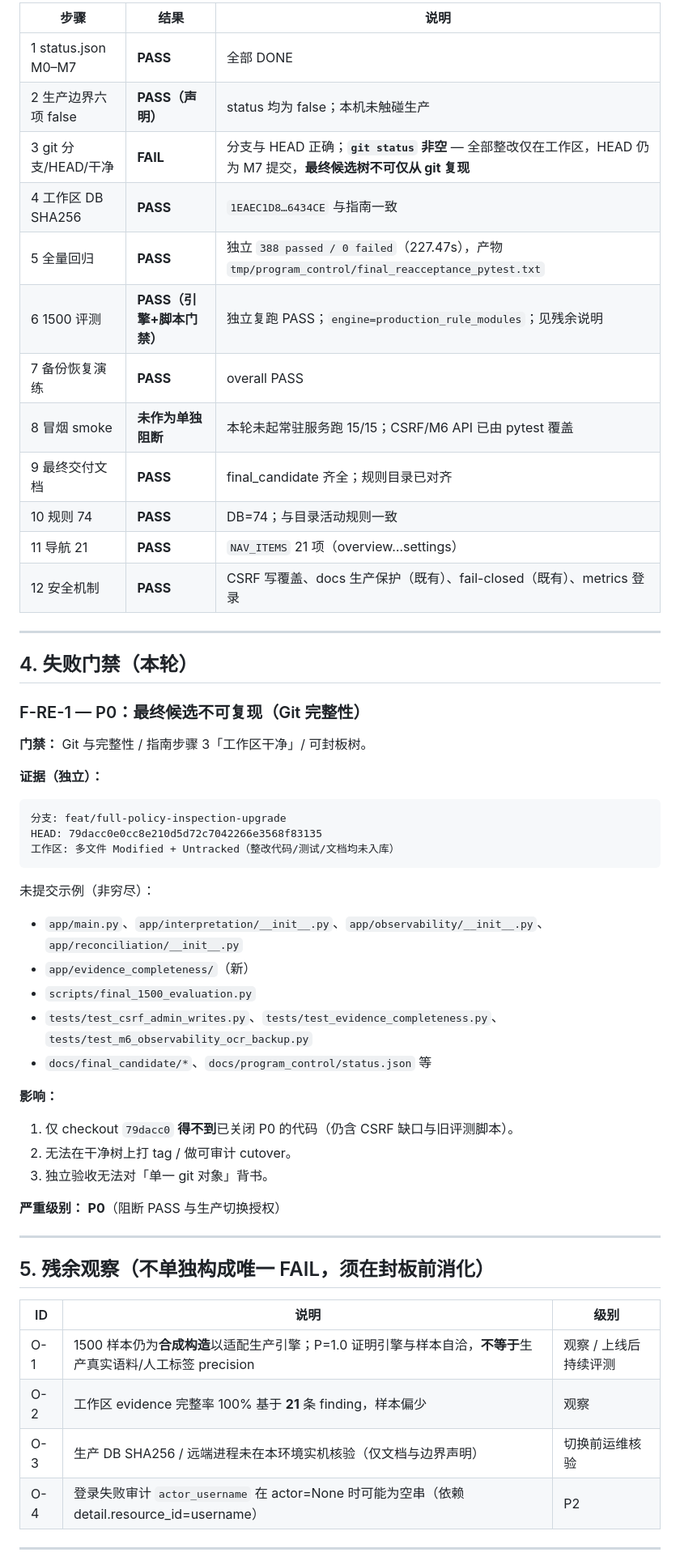
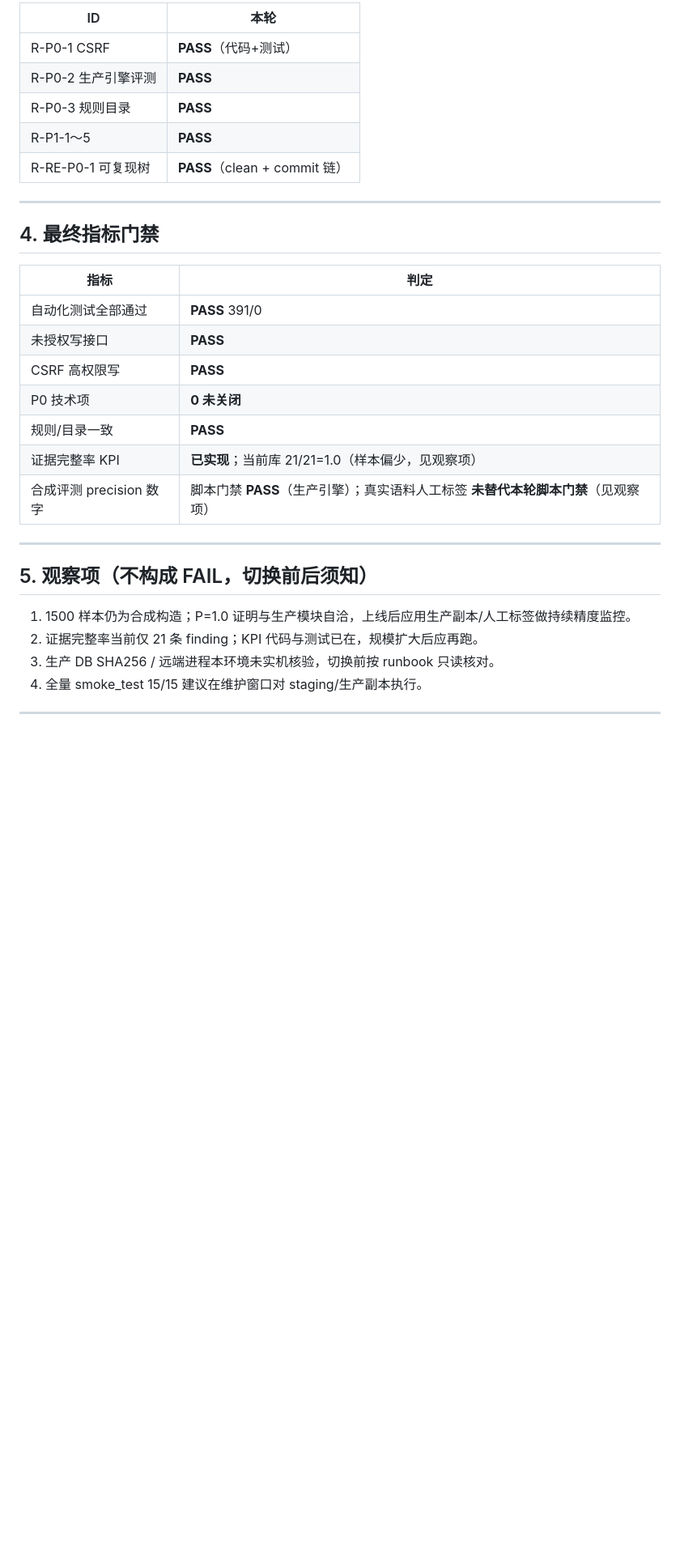
Before and after one commit to zxj6827111-blip/Policy-inspection-system, a Markdown page: docs/final_acceptance/final_acceptance_report.md, the part around one of its changes. Shown at 81% size. Drawn GitHub-style; blank space fills up the shorter version.

Commit message:
docs(acceptance): record independent final acceptance PASS round 3
Add PASS report and production cutover authorization after clean-tree
re-acceptance (391 tests, production-engine 1500 eval).

````diff
--- a/docs/final_acceptance/final_acceptance_report.md
+++ b/docs/final_acceptance/final_acceptance_report.md
@@ -53,61 +55,34 @@ READY_FOR_PRODUCTION_CUTOVER = false
 
-| 步骤 | 结果 | 说明 |
-|------|------|------|
-| 1 status.json M0–M7 | **PASS** | 全部 DONE |
-| 2 生产边界六项 false | **PASS（声明）** | status 均为 false；本机未触碰生产 |
-| 3 git 分支/HEAD/干净 | **FAIL** | 分支与 HEAD 正确；**`git status` 非空** — 全部整改仅在工作区，HEAD 仍为 M7 提交，**最终候选树不可仅从 git 复现** |
-| 4 工作区 DB SHA256 | **PASS** | `1EAEC1D8…6434CE` 与指南一致 |
-| 5 全量回归 | **PASS** | 独立 `388 passed / 0 failed`（227.47s），产物 `tmp/program_control/final_reacceptance_pytest.txt` |
-| 6 1500 评测 | **PASS（引擎+脚本门禁）** | 独立复跑 PASS；`engine=production_rule_modules`；见残余说明 |
-| 7 备份恢复演练 | **PASS** | overall PASS |
-| 8 冒烟 smoke | **未作为单独阻断** | 本轮未起常驻服务跑 15/15；CSRF/M6 API 已由 pytest 覆盖 |
-| 9 最终交付文档 | **PASS** | final_candidate 齐全；规则目录已对齐 |
-| 10 规则 74 | **PASS** | DB=74；与目录活动规则一致 |
-| 11 导航 21 | **PASS** | `NAV_ITEMS` 21 项（overview…settings） |
-| 12 安全机制 | **PASS** | CSRF 写覆盖、docs 生产保护（既有）、fail-closed（既有）、metrics 登录 |
+| ID | 本轮 |
+|----|------|
+| R-P0-1 CSRF | **PASS**（代码+测试） |
+| R-P0-2 生产引擎评测 | **PASS** |
+| R-P0-3 规则目录 | **PASS** |
+| R-P1-1～5 | **PASS** |
+| R-RE-P0-1 可复现树 | **PASS**（clean + commit 链） |
 
 ---
 
-## 4. 失败门禁（本轮）
+## 4. 最终指标门禁
 
-### F-RE-1 — P0：最终候选不可复现（Git 完整性）
-
-**门禁：** Git 与完整性 / 指南步骤 3「工作区干净」/ 可封板树。
-
-**证据（独立）：**
-
-```text
-分支: feat/full-policy-inspection-upgrade
-HEAD: 79dacc0e0cc8e210d5d72c7042266e3568f83135
-工作区: 多文件 Modified + Untracked（整改代码/测试/文档均未入库）
-```
-
-未提交示例（非穷尽）：
-
-- `app/main.py`、`app/interpretation/__init__.py`、`app/observability/__init__.py`、`app/reconciliation/__init__.py`
-- `app/evidence_completeness/`（新）
-- `scripts/final_1500_evaluation.py`
-- `tests/test_csrf_admin_writes.py`、`tests/test_evidence_completeness.py`、`tests/test_m6_observability_ocr_backup.py`
-- `docs/final_candidate/*`、`docs/program_control/status.json` 等
-
-**影响：**
-
-1. 仅 checkout `79dacc0` **得不到**已关闭 P0 的代码（仍含 CSRF 缺口与旧评测脚本）。
-2. 无法在干净树上打 tag / 做可审计 cutover。
-3. 独立验收无法对「单一 git 对象」背书。
-
-**严重级别：** **P0**（阻断 PASS 与生产切换授权）
+| 指标 | 判定 |
+|------|------|
+| 自动化测试全部通过 | **PASS** 391/0 |
+| 未授权写接口 | **PASS** |
+| CSRF 高权限写 | **PASS** |
+| P0 技术项 | **0 未关闭** |
+| 规则/目录一致 | **PASS** |
+| 证据完整率 KPI | **已实现**；当前库 21/21=1.0（样本偏少，见观察项） |
+| 合成评测 precision 数字 | 脚本门禁 **PASS**（生产引擎）；真实语料人工标签 **未替代本轮脚本门禁**（见观察项） |
 
 ---
 
-## 5. 残余观察（不单独构成唯一 FAIL，须在封板前消化）
+## 5. 观察项（不构成 FAIL，切换前后须知）
 
-| ID | 说明 | 级别 |
-|----|------|------|
-| O-1 | 1500 样本仍为**合成构造**以适配生产引擎；P=1.0 证明引擎与样本自洽，**不等于**生产真实语料/人工标签 precision | 观察 / 上线后持续评测 |
-| O-2 | 工作区 evidence 完整率 100% 基于 **21** 条 finding，样本偏少 | 观察 |
-| O-3 | 生产 DB SHA256 / 远端进程未在本环境实机核验（仅文档与边界声明） | 切换前运维核验 |
-| O-4 | 登录失败审计 `actor_username` 在 actor=None 时可能为空串（依赖 detail.resource_id=username） | P2 |
+1. 1500 样本仍为合成构造；P=1.0 证明与生产模块自洽，上线后应用生产副本/人工标签做持续精度监控。
+2. 证据完整率当前仅 21 条 finding；KPI 代码与测试已在，规模扩大后应再跑。
+3. 生产 DB SHA256 / 远端进程本环境未实机核验，切换前按 runbook 只读核对。
+4. 全量 smoke_test 15/15 建议在维护窗口对 staging/生产副本执行。
 
 ---
 
````
Also changed, not shown: other parts of docs/final_acceptance/final_acceptance_report.md (+38 -59 lines), docs/final_acceptance/production_cutover_authorization.md (added, +52 -0 lines).
